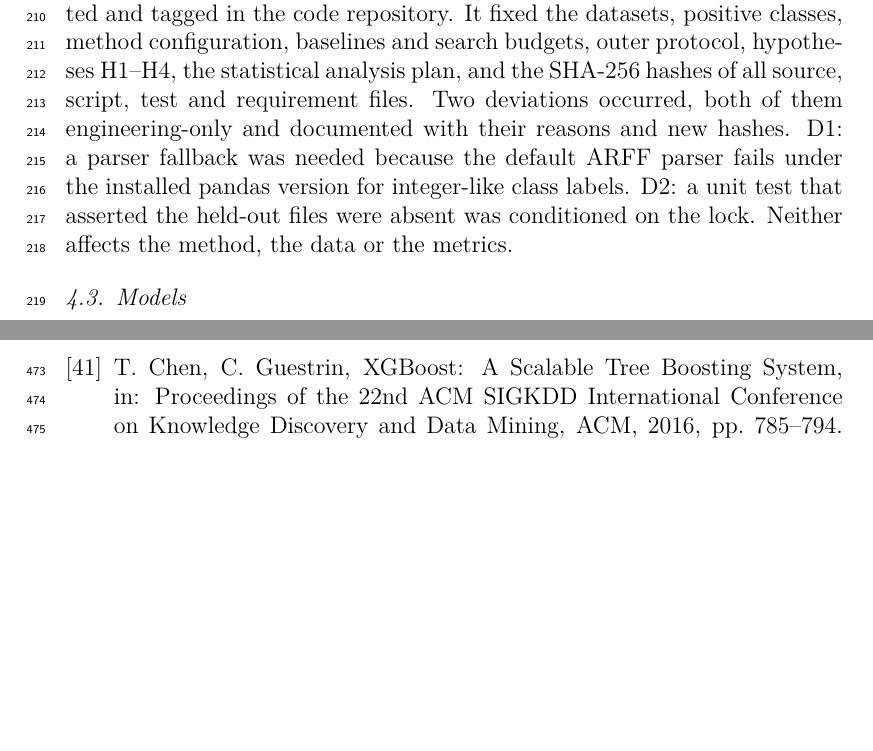
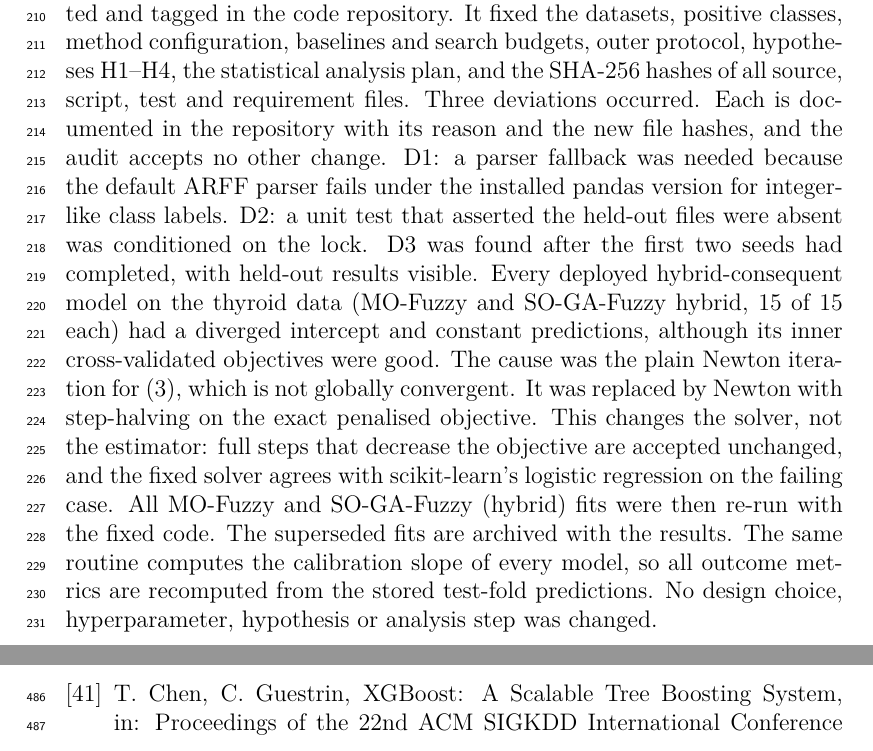
Before and after one commit to ZainAlabidinShbani/ParetoFuzzy-ClinicalRisk, a LaTeX paper (paper/main.tex, which reads paper/sections/protocol.tex): two parts of pages 10 and 18 of 19 before the commit and two parts of pages 10 and 18 of 20 after it, joined at a grey line, cut so that both start at the same text, the shorter picture padded with empty space. Compiled offline with pdfLaTeX; a LaTeX package or settings file that is missing is left out.

Commit message:
feat: group-mean, ablation and recompute macros; docs: deviation D3 in protocol
Co-Authored-By: Claude Opus 5.5 <noreply@anthropic.com>

```diff
--- a/paper/sections/protocol.tex
+++ b/paper/sections/protocol.tex
@@ -22,11 +22,23 @@ Before any held-out file was downloaded, a preregistration was committed and tag
 the code repository. It fixed the datasets, positive classes, method configuration,
 baselines and search budgets, outer protocol, hypotheses H1--H4, the statistical
 analysis plan, and the SHA-256 hashes of all source, script, test and requirement
-files. Two deviations occurred, both of them engineering-only and documented with
-their reasons and new hashes. D1: a parser fallback was needed because the default
-ARFF parser fails under the installed pandas version for integer-like class labels.
-D2: a unit test that asserted the held-out files were absent was conditioned on the
-lock. Neither affects the method, the data or the metrics.
+files. Three deviations occurred. Each is documented in the repository with its reason
+and the new file hashes, and the audit accepts no other change. D1: a parser fallback
+was needed because the default ARFF parser fails under the installed pandas version for
+integer-like class labels. D2: a unit test that asserted the held-out files were absent
+was conditioned on the lock. D3 was found after the first two seeds had completed,
+with held-out results visible. Every deployed hybrid-consequent model on the thyroid
+data (MO-Fuzzy and SO-GA-Fuzzy hybrid, 15 of 15 each) had a diverged intercept and
+constant predictions, although its inner cross-validated objectives were good. The
+cause was the plain Newton iteration for \eqref{eq:consequents}, which is not globally
+convergent. It was replaced by Newton with step-halving on the exact penalised
+objective. This changes the solver, not the estimator: full steps that decrease the
+objective are accepted unchanged, and the fixed solver agrees with scikit-learn's
+logistic regression on the failing case. All MO-Fuzzy and SO-GA-Fuzzy (hybrid) fits
+were then re-run with the fixed code. The superseded fits are archived with the
+results. The same routine computes the calibration slope of every model, so all
+outcome metrics are recomputed from the stored test-fold predictions. No design
+choice, hyperparameter, hypothesis or analysis step was changed.
 
 \subsection{Models}
 Eleven models were compared. Logistic regression (L2) and a depth-limited decision
```
Also changed, not shown: paper/sections/protocol.tex (2 more changed lines), 1 other file.
